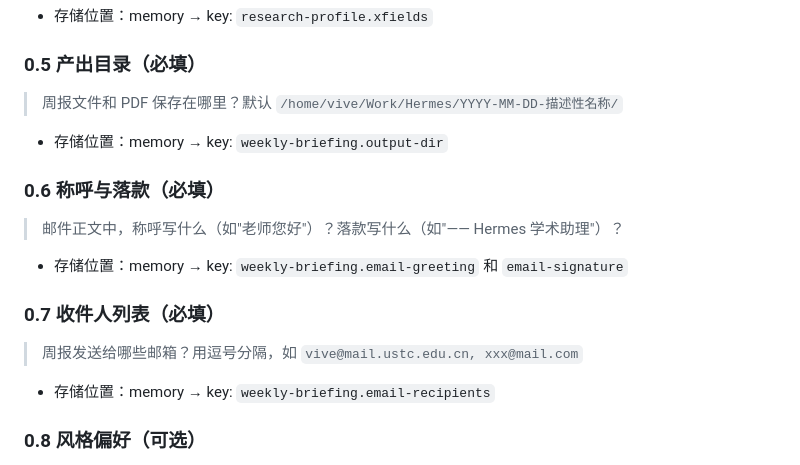
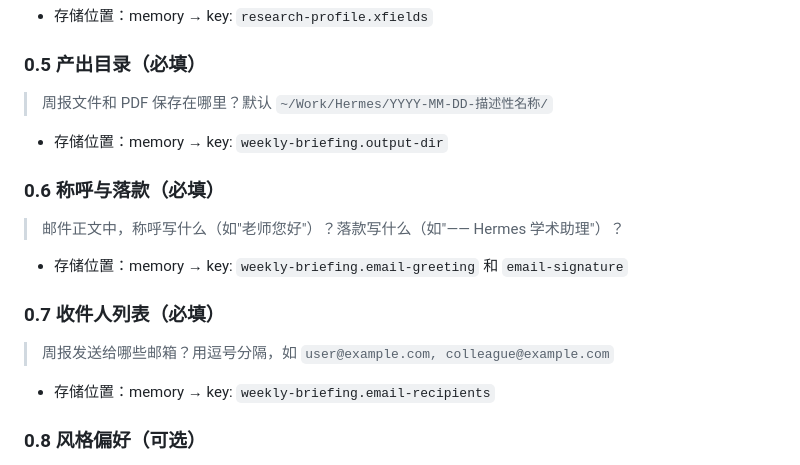
Before and after one commit to Awenforever/hermes-weekly-briefing, a Markdown page: skills/weekly-briefing/SKILL.md, the part around the change. GitHub-like rendering.

Commit message:
Sanitize privacy: replace real email with placeholder, anon path

```diff
--- a/skills/weekly-briefing/SKILL.md
+++ b/skills/weekly-briefing/SKILL.md
@@ -33,7 +33,7 @@ Hermes 加载此 skill 后，必须逐项向用户询问以下配置。**每项
 - 存储位置：memory → key: `research-profile.xfields`
 
 ### 0.5 产出目录（必填）
-> 周报文件和 PDF 保存在哪里？默认 `/home/vive/Work/Hermes/YYYY-MM-DD-描述性名称/`
+> 周报文件和 PDF 保存在哪里？默认 `~/Work/Hermes/YYYY-MM-DD-描述性名称/`
 - 存储位置：memory → key: `weekly-briefing.output-dir`
 
 ### 0.6 称呼与落款（必填）
@@ -41,7 +41,7 @@ Hermes 加载此 skill 后，必须逐项向用户询问以下配置。**每项
 - 存储位置：memory → key: `weekly-briefing.email-greeting` 和 `email-signature`
 
 ### 0.7 收件人列表（必填）
-> 周报发送给哪些邮箱？用逗号分隔，如 `vive@mail.ustc.edu.cn, xxx@mail.com`
+> 周报发送给哪些邮箱？用逗号分隔，如 `user@example.com, colleague@example.com`
 - 存储位置：memory → key: `weekly-briefing.email-recipients`
 
 ### 0.8 风格偏好（可选）
```
